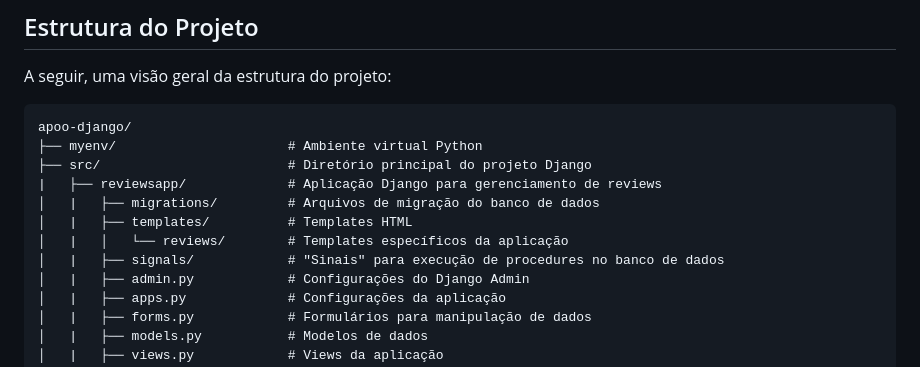
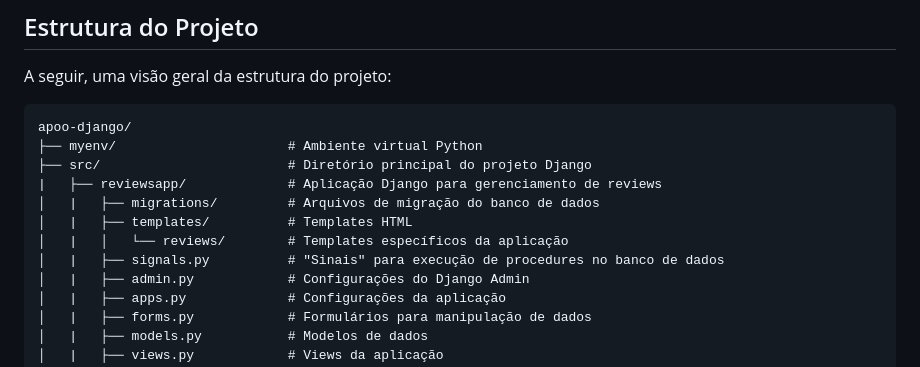
Before and after one commit to FelipeVolkweis/apoo-django, a Markdown page: README.md, the part around the change. GitHub-like rendering.

Commit message:
signals.py

```diff
--- a/README.md
+++ b/README.md
@@ -130,7 +130,7 @@ apoo-django/
 │   |   ├── migrations/         # Arquivos de migração do banco de dados
 │   |   ├── templates/          # Templates HTML
 │   |   │   └── reviews/        # Templates específicos da aplicação
-│   |   ├── signals/            # "Sinais" para execução de procedures no banco de dados
+│   |   ├── signals.py          # "Sinais" para execução de procedures no banco de dados
 │   |   ├── admin.py            # Configurações do Django Admin
 │   |   ├── apps.py             # Configurações da aplicação
 │   |   ├── forms.py            # Formulários para manipulação de dados
```
